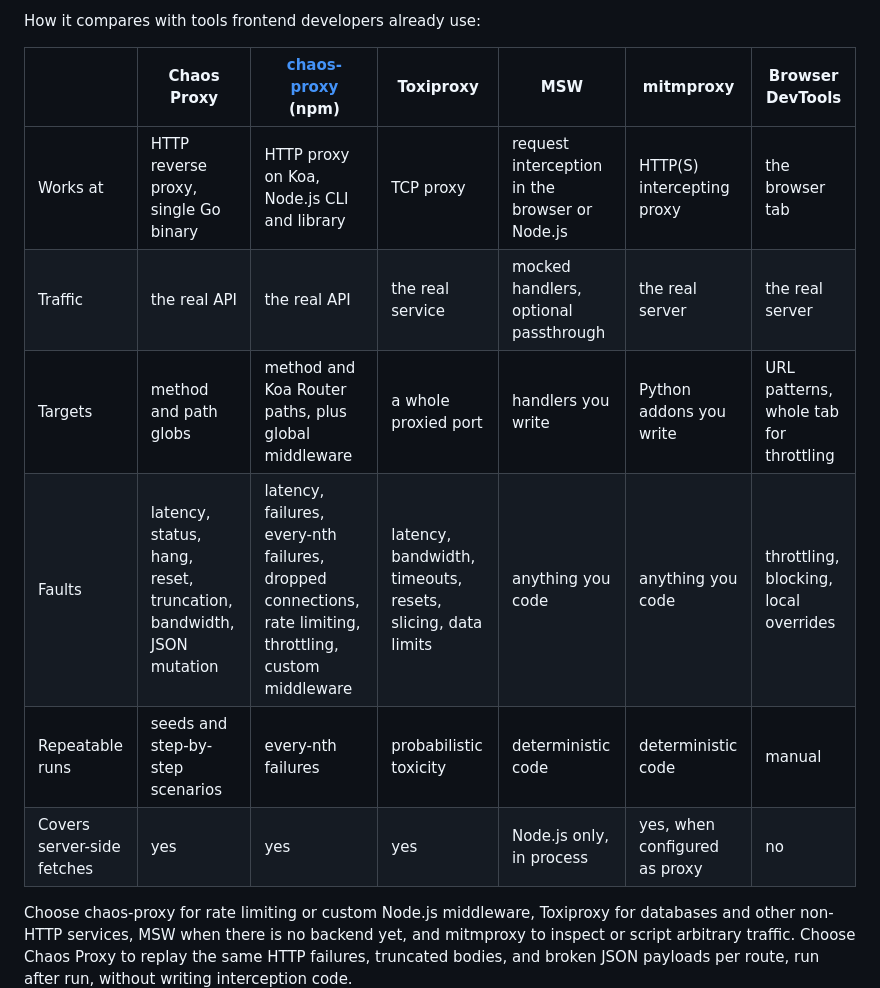
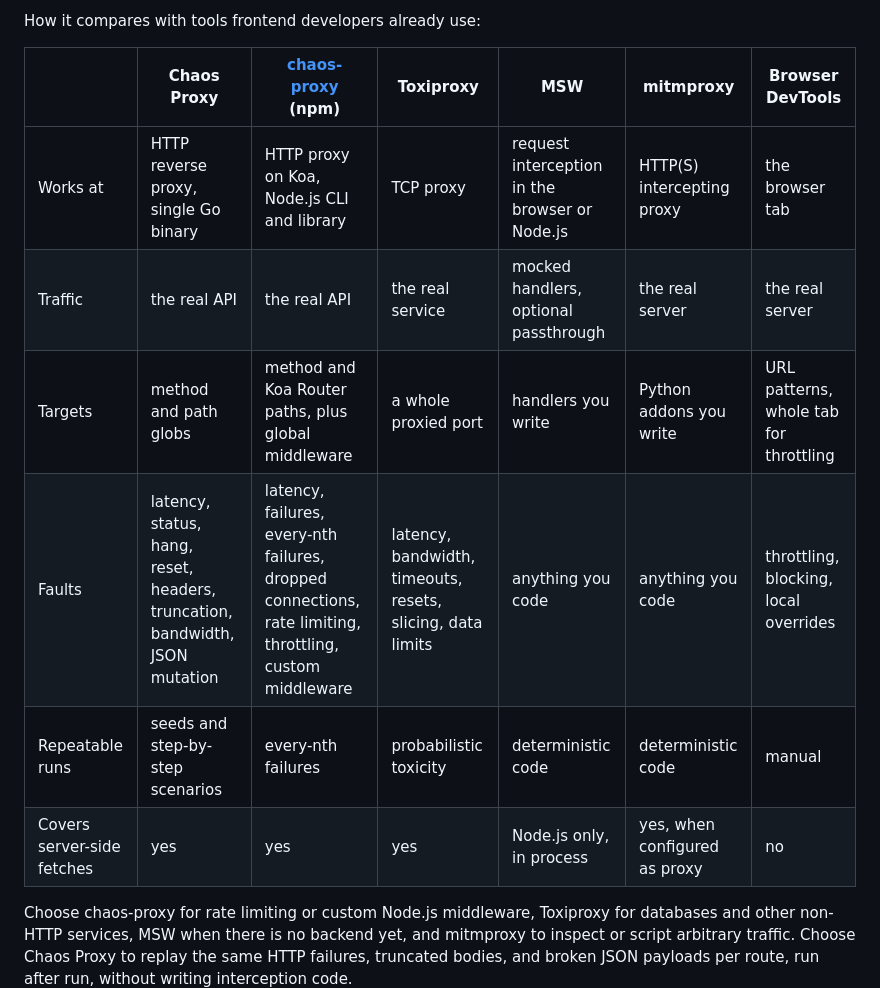
Before and after one commit to Raxuis/ChaosProxy, a Markdown page: README.md, the part around one of its changes. GitHub-like rendering.

```diff
--- a/README.md
+++ b/README.md
@@ -51,14 +51,14 @@ whose `email` is suddenly `null`.
 
 How it compares with tools frontend developers already use:
 
-|                            | Chaos Proxy                                                        | [chaos-proxy](https://github.com/gkoos/chaos-proxy) (npm)                                                | Toxiproxy                                                  | MSW                                            | mitmproxy                     | Browser DevTools                       |
-|----------------------------|--------------------------------------------------------------------|----------------------------------------------------------------------------------------------------------|------------------------------------------------------------|------------------------------------------------|-------------------------------|----------------------------------------|
-| Works at                   | HTTP reverse proxy, single Go binary                               | HTTP proxy on Koa, Node.js CLI and library                                                               | TCP proxy                                                  | request interception in the browser or Node.js | HTTP(S) intercepting proxy    | the browser tab                        |
-| Traffic                    | the real API                                                       | the real API                                                                                             | the real service                                           | mocked handlers, optional passthrough          | the real server               | the real server                        |
-| Targets                    | method and path globs                                              | method and Koa Router paths, plus global middleware                                                      | a whole proxied port                                       | handlers you write                             | Python addons you write       | URL patterns, whole tab for throttling |
-| Faults                     | latency, status, hang, reset, truncation, bandwidth, JSON mutation | latency, failures, every-nth failures, dropped connections, rate limiting, throttling, custom middleware | latency, bandwidth, timeouts, resets, slicing, data limits | anything you code                              | anything you code             | throttling, blocking, local overrides  |
-| Repeatable runs            | seeds and step-by-step scenarios                                   | every-nth failures                                                                                       | probabilistic toxicity                                     | deterministic code                             | deterministic code            | manual                                 |
-| Covers server-side fetches | yes                                                                | yes                                                                                                      | yes                                                        | Node.js only, in process                       | yes, when configured as proxy | no                                     |
+|                            | Chaos Proxy                                                                 | [chaos-proxy](https://github.com/gkoos/chaos-proxy) (npm)                                                | Toxiproxy                                                  | MSW                                            | mitmproxy                     | Browser DevTools                       |
+|----------------------------|-----------------------------------------------------------------------------|----------------------------------------------------------------------------------------------------------|------------------------------------------------------------|------------------------------------------------|-------------------------------|----------------------------------------|
+| Works at                   | HTTP reverse proxy, single Go binary                                        | HTTP proxy on Koa, Node.js CLI and library                                                               | TCP proxy                                                  | request interception in the browser or Node.js | HTTP(S) intercepting proxy    | the browser tab                        |
+| Traffic                    | the real API                                                                | the real API                                                                                             | the real service                                           | mocked handlers, optional passthrough          | the real server               | the real server                        |
+| Targets                    | method and path globs                                                       | method and Koa Router paths, plus global middleware                                                      | a whole proxied port                                       | handlers you write                             | Python addons you write       | URL patterns, whole tab for throttling |
+| Faults                     | latency, status, hang, reset, headers, truncation, bandwidth, JSON mutation | latency, failures, every-nth failures, dropped connections, rate limiting, throttling, custom middleware | latency, bandwidth, timeouts, resets, slicing, data limits | anything you code                              | anything you code             | throttling, blocking, local overrides  |
+| Repeatable runs            | seeds and step-by-step scenarios                                            | every-nth failures                                                                                       | probabilistic toxicity                                     | deterministic code                             | deterministic code            | manual                                 |
+| Covers server-side fetches | yes                                                                         | yes                                                                                                      | yes                                                        | Node.js only, in process                       | yes, when configured as proxy | no                                     |
 
 Choose chaos-proxy for rate limiting or custom Node.js middleware, Toxiproxy for
 databases and other non-HTTP services, MSW when there is no backend yet, and
```
Also changed, not shown: other parts of README.md (+39 -15 lines).
